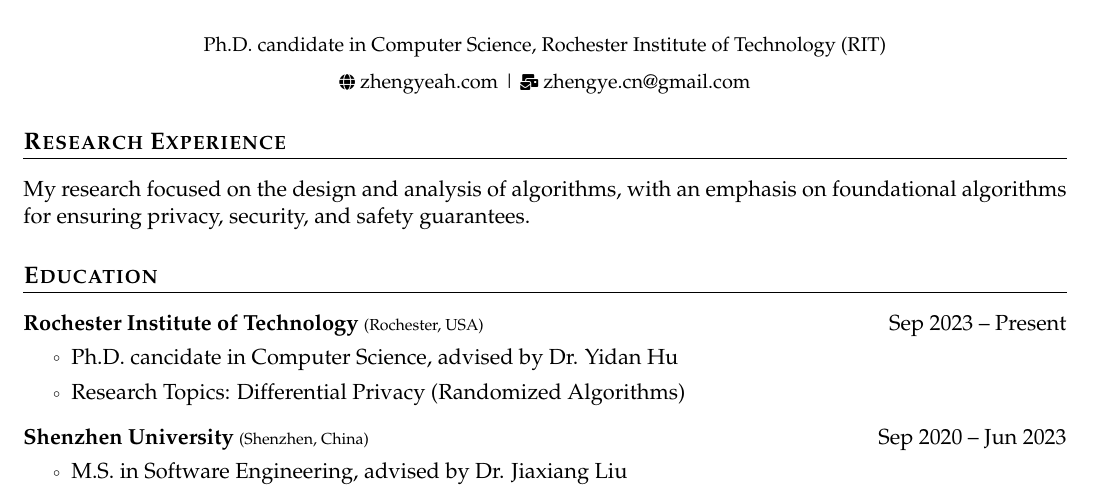
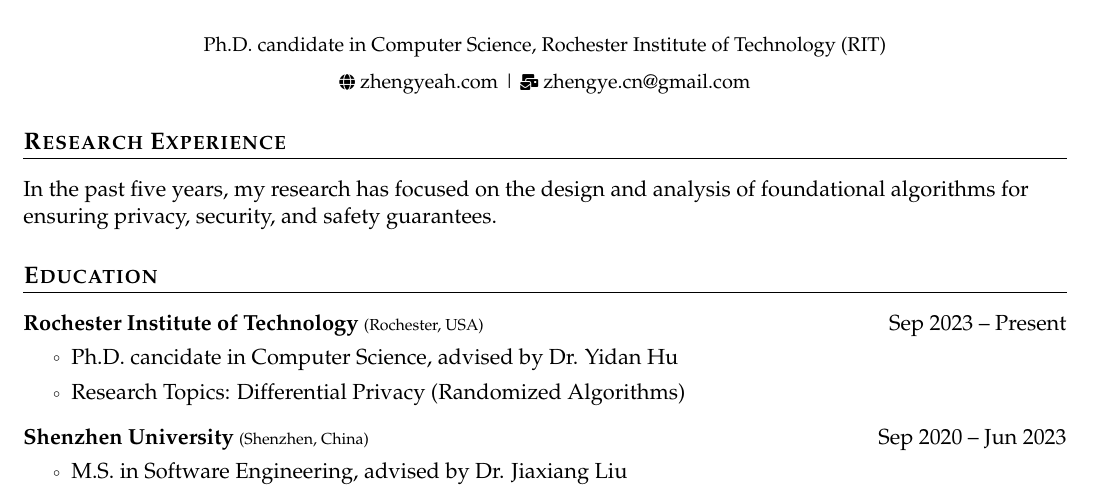
Before and after one commit to ZhengYeah/Academic-CV, a LaTeX document (main.tex): part of the page, cut so that both start at the same text. Compiled offline with pdfLaTeX.

Commit message:
Updated CV

```diff
--- a/main.tex
+++ b/main.tex
@@ -77,8 +77,8 @@
 
 \section{\textbf{Research Experience}}
 
-My research focused on the design and analysis of algorithms, with an emphasis on
-foundational algorithms for ensuring privacy, security, and safety guarantees.
+In the past five years, my research has focused on the design and analysis of foundational algorithms for ensuring
+privacy, security, and safety guarantees.
 
 \section{\textbf{Education}}
 
```
Also changed, not shown: main.pdf.
